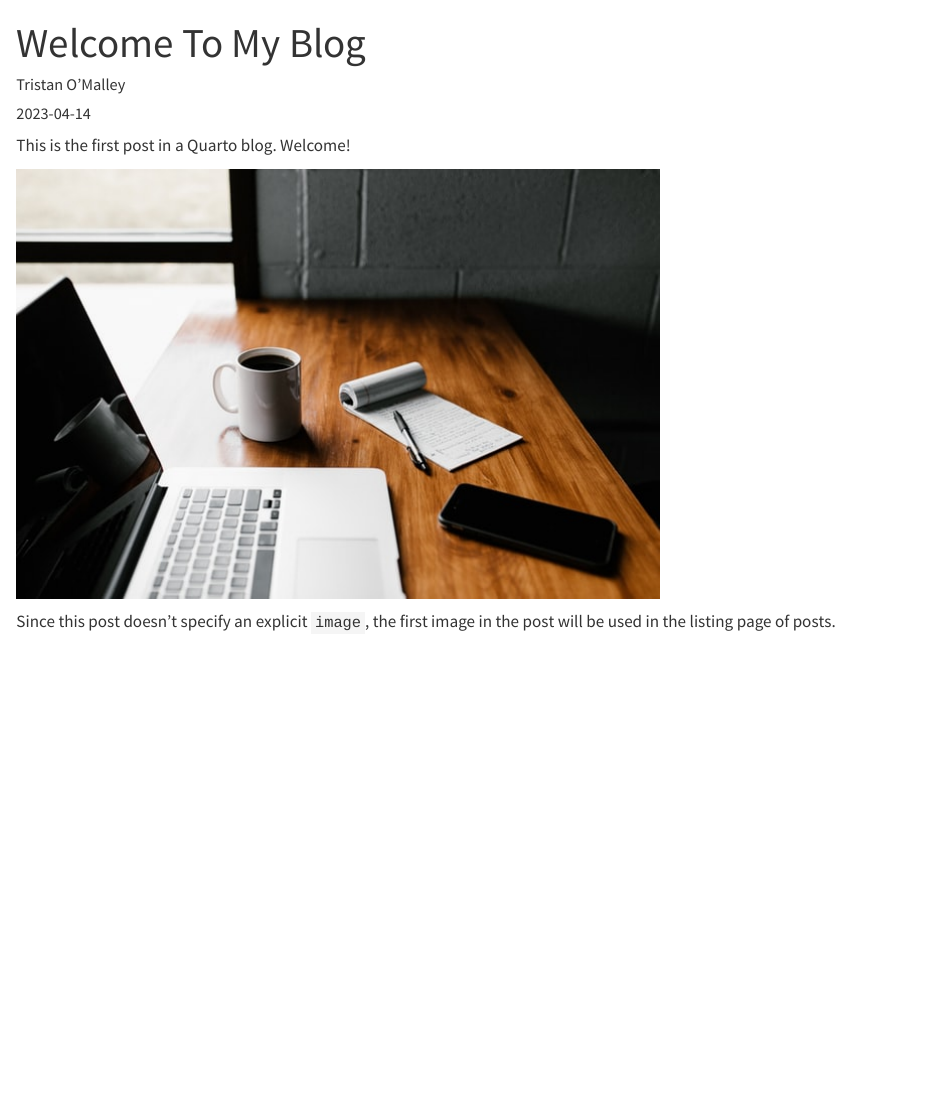
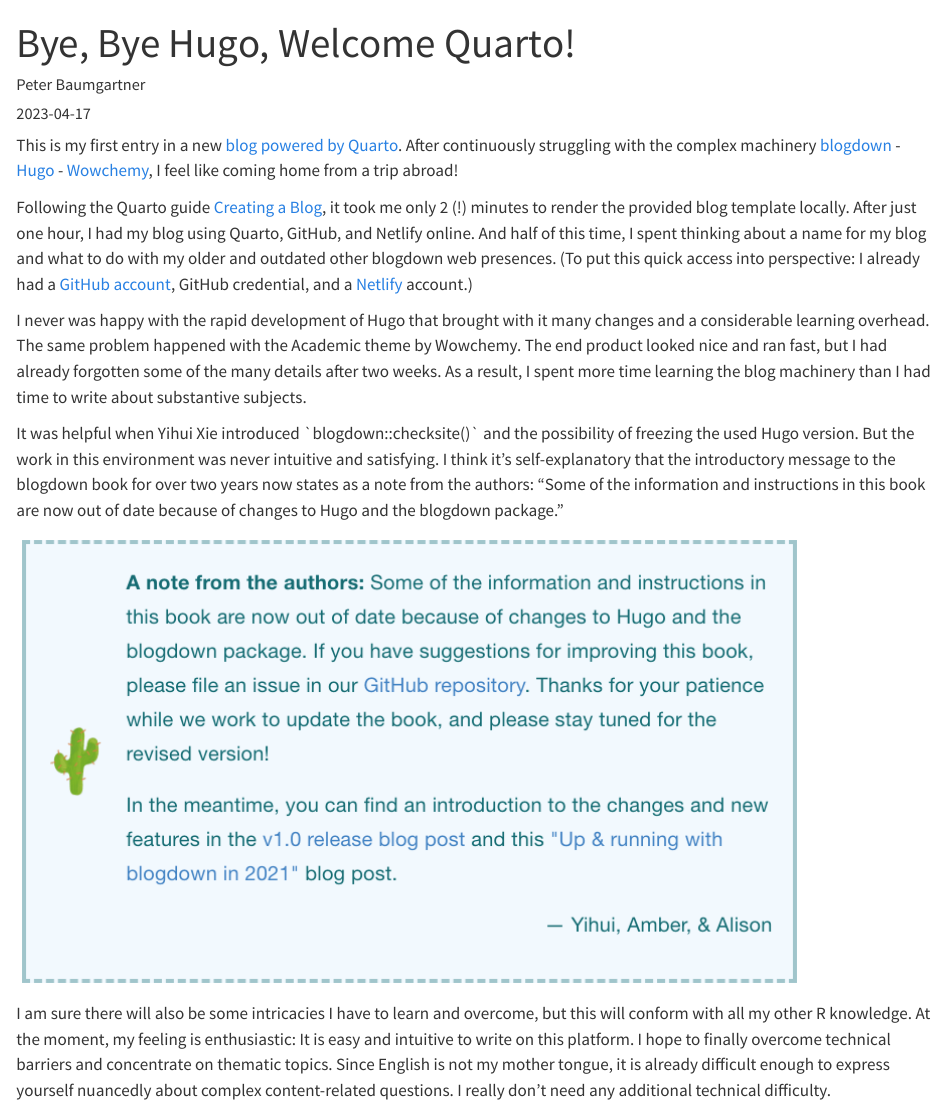
Before and after one commit to petzi53/quarto-blog, a Quarto document (posts/welcome/index.qmd): the page in a window 1100 px wide, from its top. Rendered offline with R 4.5, knitr and Pandoc in place of Quarto, with nearby package versions.

Commit message:
my first blog post

```diff
--- a/posts/welcome/index.qmd
+++ b/posts/welcome/index.qmd
@@ -1,13 +1,57 @@
 ---
-title: "Welcome To My Blog"
-author: "Tristan O'Malley"
-date: "2023-04-14"
+title: "Bye, Bye Hugo, Welcome Quarto!"
+description: This is my first entry in a new blog powered by Quarto. After continuously struggling with the complex machinery (blogdown, Hugo, Wowchemy), I feel like coming home  from a trip abroad!
+image: New_Found_Glory_Coming_Home-min.png
+author: "Peter Baumgartner"
+date: "2023-04-17"
 categories: [news]
 ---
 
-This is the first post in a Quarto blog. Welcome!
+This is my first entry in a new [blog powered by
+Quarto](https://quarto.org/ "Welcome to Quarto – An open-source scientific and technical publishing system").
+After continuously struggling with the complex machinery
+[blogdown](https://bookdown.org/yihui/blogdown/ "first page of the online blogdown book") -
+[Hugo](https://gohugo.io/ "The world’s fastest framework for building websites") -
+[Wowchemy](https://wowchemy.com/ "The site you need to grow as a creator — without the bloat"),
+I feel like coming home from a trip abroad!
 
-![](thumbnail.jpg)
+Following the Quarto guide [Creating a
+Blog](https://quarto.org/docs/websites/website-blog.html "Quarto websites include integrated support for blogging."),
+it took me only 2 (!) minutes to render the provided blog template
+locally. After just one hour, I had my blog using Quarto, GitHub, and
+Netlify online. And half of this time, I spent thinking about a name for
+my blog and what to do with my older and outdated other blogdown web
+presences. (To put this quick access into perspective: I already had a
+[GitHub
+account](https://github.com/petzi53 "The complete developer platform to build, scale, and deliver secure software"),
+GitHub credential, and a
+[Netlify](https://www.netlify.com/ "Bring it all together The fastest way to combine your favorite tools and APIs to build the fastest sites, stores, and apps for the web")
+account.)
 
-Since this post doesn't specify an explicit `image`, the first image in
-the post will be used in the listing page of posts.
+I never was happy with the rapid development of Hugo that brought with
+it many changes and a considerable learning overhead. The same problem
+happened with the Academic theme by Wowchemy. The end product looked
+nice and ran fast, but I had already forgotten some of the many details
+after two weeks. As a result, I spent more time learning the blog
+machinery than I had time to write about substantive subjects.
+
+It was helpful when Yihui Xie introduced \`blogdown::checksite()\` and
+the possibility of freezing the used Hugo version. But the work in this
+environment was never intuitive and satisfying. I think it's
+self-explanatory that the introductory message to the blogdown book for
+over two years now states as a note from the authors: "Some of the
+information and instructions in this book are now out of date because of
+changes to Hugo and the blogdown package."
+
+[![Screenshot from the introductory note by the authors of "blogdown:
+Creating Websites with R
+Markdown"](intro-note-blogdown-book-min.png){fig-alt="A note from the authors: Some of the information and instructions in this book are now out of date because of changes to Hugo and the blogdown package. If you have suggestions for improving this book, please file an issue in our GitHub repository. Thanks for your patience while we work to update the book, and please stay tuned for the revised version! In the meantime, you can find an introduction to the changes and new features in the v1.0 release blog post and this \"Up & running with blogdown in 2021\" blog post. Yihui, Amber, & Alison"}](https://bookdown.org/yihui/blogdown/)
+
+I am sure there will also be some intricacies I have to learn and
+overcome, but this will conform with all my other R knowledge. At the
+moment, my feeling is enthusiastic: It is easy and intuitive to write on
+this platform. I hope to finally overcome technical barriers and
+concentrate on thematic topics. Since English is not my mother tongue,
+it is already difficult enough to express yourself nuancedly about
+complex content-related questions. I really don't need any additional
+technical difficulty.
```
Also changed, not shown: posts/post-with-code/index.qmd (deleted, +0 -13 lines), posts/post-with-code/image.jpg (deleted), posts/welcome/New_Found_Glory_Coming_Home-min.png (added), posts/welcome/intro-note-blogdown-book-min.png (added), 5 other files.
